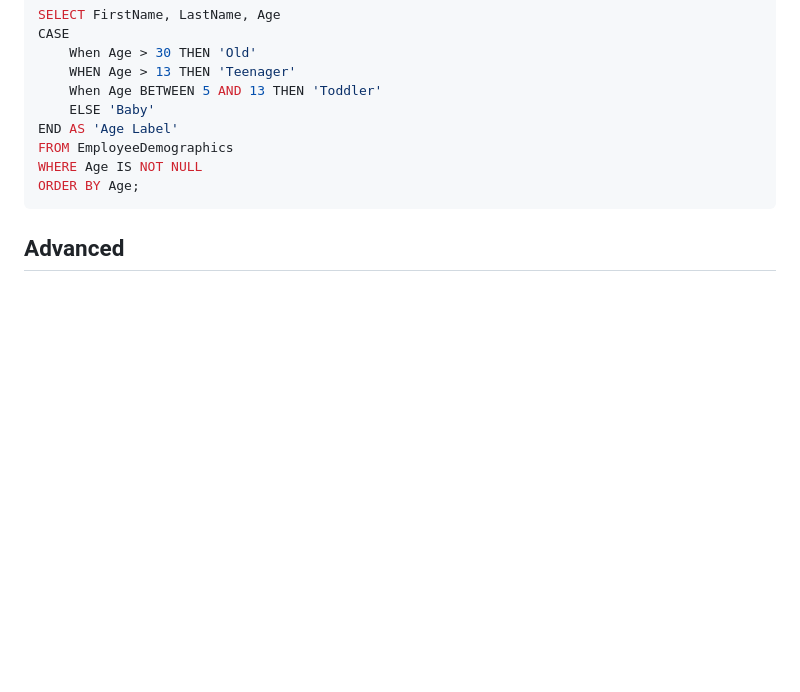
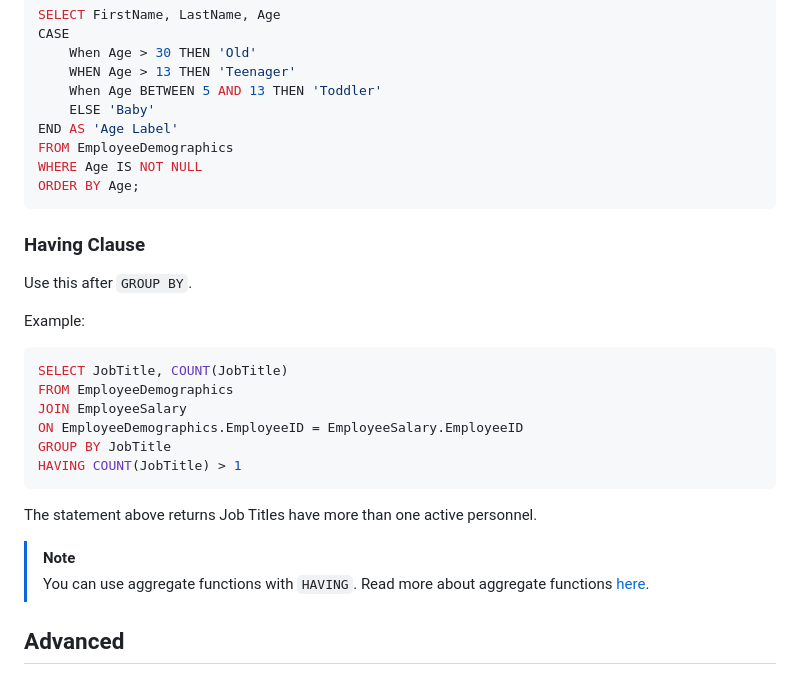
Before and after one commit to jobb-rodriguez/analytics-portfolio, a Markdown page: notes/sql/README.md, the part around the change. GitHub-like rendering; blank space fills up the shorter version.

Commit message:
Add: Having Clasue

````diff
--- a/notes/sql/README.md
+++ b/notes/sql/README.md
@@ -159,4 +159,22 @@ WHERE Age IS NOT NULL
 ORDER BY Age;
 ```
 
+### Having Clause
+Use this after ```GROUP BY```.
+
+Example:
+```sql
+SELECT JobTitle, COUNT(JobTitle)
+FROM EmployeeDemographics
+JOIN EmployeeSalary
+ON EmployeeDemographics.EmployeeID = EmployeeSalary.EmployeeID
+GROUP BY JobTitle
+HAVING COUNT(JobTitle) > 1
+```
+
+The statement above returns Job Titles have more than one active personnel.
+
+> [!NOTE]
+> You can use aggregate functions with ```HAVING```. Read more about aggregate functions [here](https://www.postgresql.org/docs/9.5/functions-aggregate.html).
+
 ## Advanced
````
